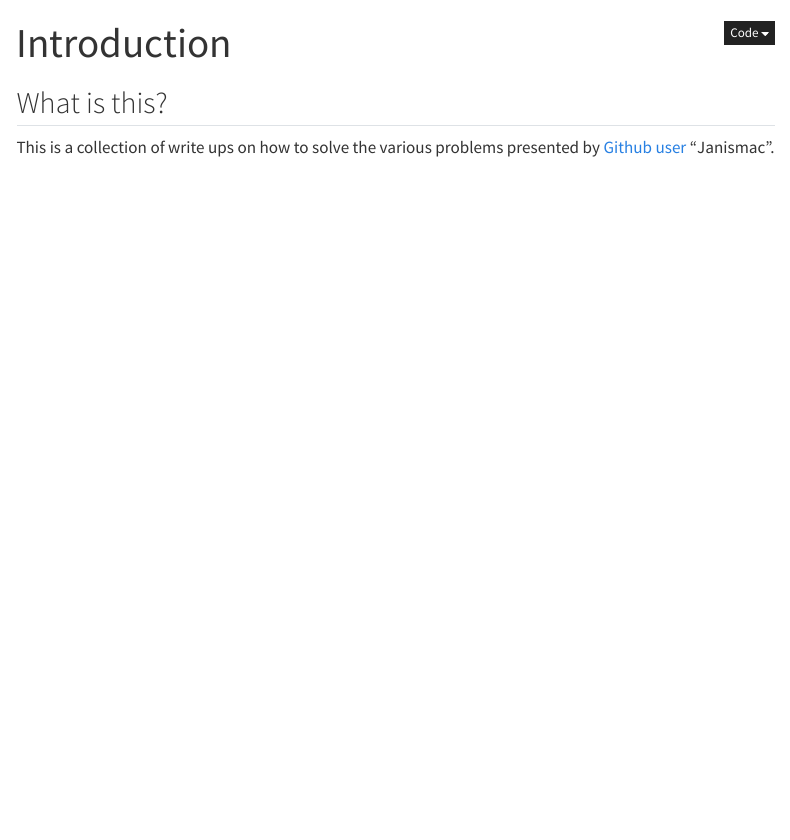
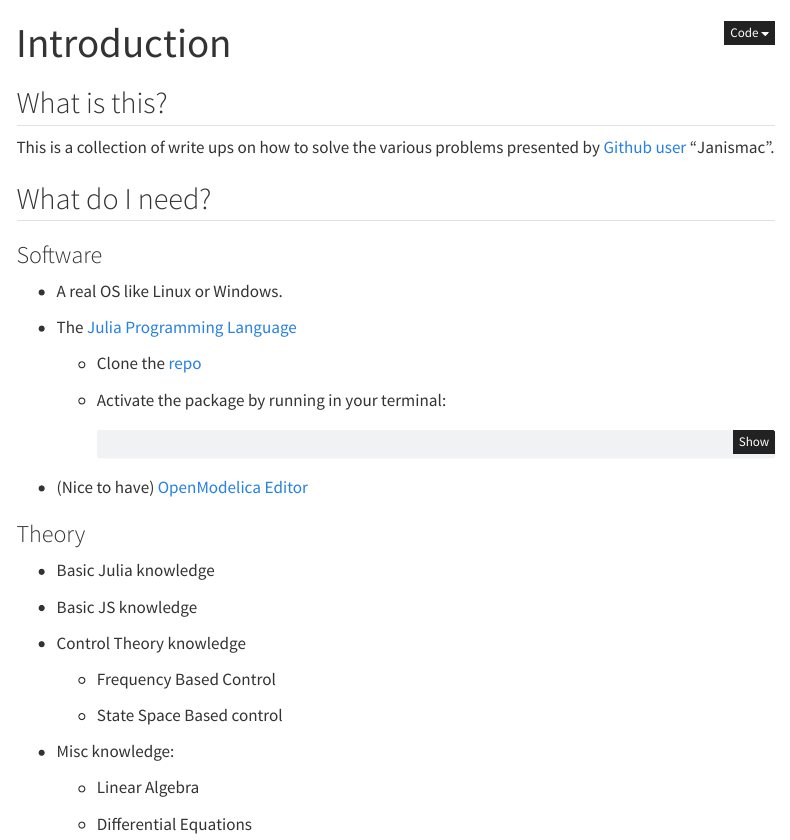
Before and after one commit to icpmoles/ControlChallengesSolutions, a Quarto document (docs/index.qmd): the page in a window 1100 px wide, from its top. Rendered offline with R 4.5, knitr and Pandoc in place of Quarto, with nearby package versions; menus at the side of the page are left out.

````diff
--- a/docs/index.qmd
+++ b/docs/index.qmd
@@ -5,3 +5,39 @@
 ## What is this? {#sec-home}
 
 This is a collection of write ups on how to solve the various problems presented by [Github user](https://janismac.github.io/ControlChallenges/) "Janismac".
+
+## What do I need?
+
+### Software
+
+- A real OS like Linux or Windows.
+
+- The [Julia Programming Language](https://julialang.org/install/)
+
+    - Clone the [repo](https://github.com/icpmoles/controlchallengessolutions)
+
+    -  Activate the package by running in your terminal:
+
+        ```bash
+        julia --project -e 'using Pkg; Pkg.instantiate()'
+        ```
+
+- (Nice to have) [OpenModelica Editor](https://openmodelica.org/)
+
+### Theory
+
+- Basic Julia knowledge
+
+- Basic JS knowledge
+
+- Control Theory knowledge
+
+    - Frequency Based Control
+
+    - State Space Based control
+
+- Misc knowledge:
+
+    - Linear Algebra
+
+    - Differential Equations
````
Also changed, not shown: docs/_quarto.yml, 8 other files.
